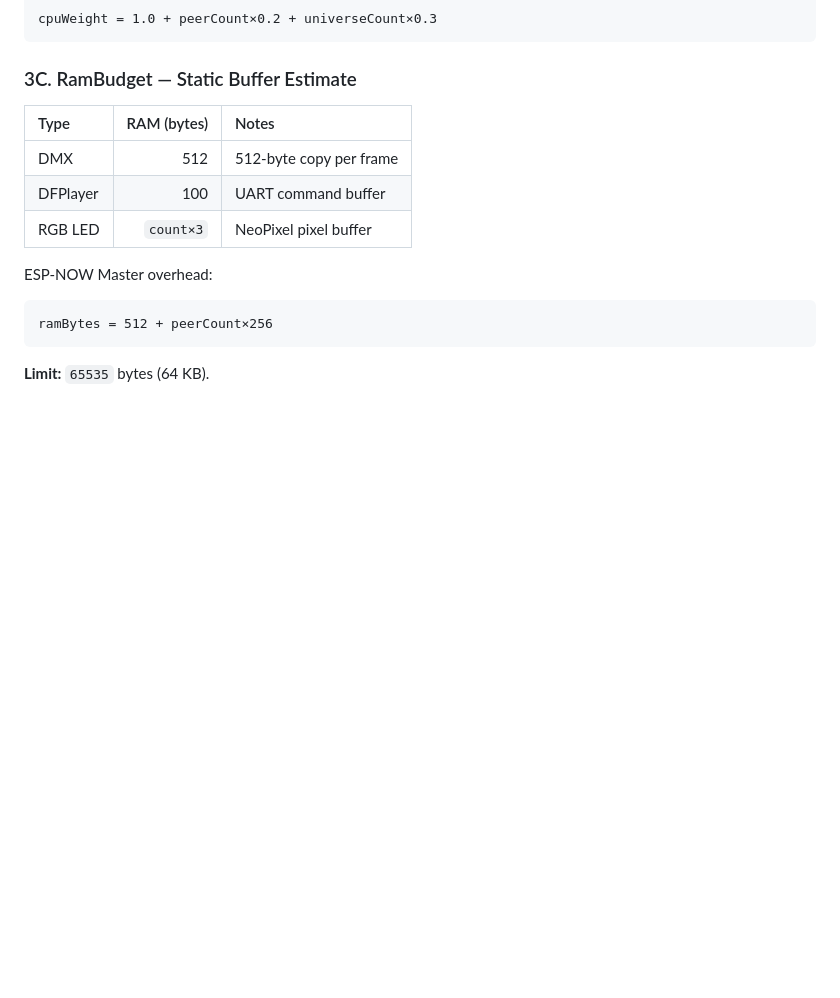
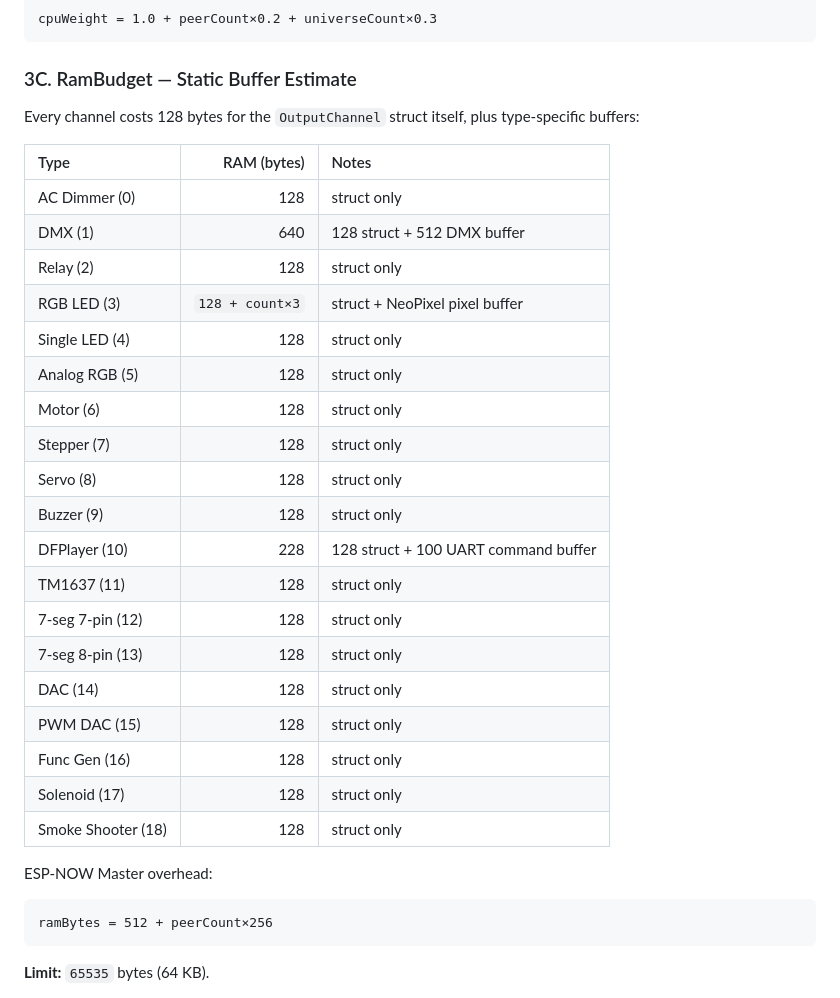
Before and after one commit to nattapatboom/esp32_artnet_2_dmx, a Markdown page: docs/resource_calculator.md, the part around the change. Drawn GitHub-style; blank space fills up the shorter version.

Commit message:
docs: add complete RAM budget tables (BASE_CHANNEL_RAM per type, I2C overhead, ESP-NOW master)

````diff
--- a/docs/resource_calculator.md
+++ b/docs/resource_calculator.md
@@ -96,11 +96,29 @@ cpuWeight = 1.0 + peerCount×0.2 + universeCount×0.3
 
 ### 3C. RamBudget — Static Buffer Estimate
 
+Every channel costs 128 bytes for the `OutputChannel` struct itself, plus type-specific buffers:
+
 | Type | RAM (bytes) | Notes |
 | :--- | ---: | :--- |
-| DMX | 512 | 512-byte copy per frame |
-| DFPlayer | 100 | UART command buffer |
-| RGB LED | `count×3` | NeoPixel pixel buffer |
+| AC Dimmer (0) | 128 | struct only |
+| DMX (1) | 640 | 128 struct + 512 DMX buffer |
+| Relay (2) | 128 | struct only |
+| RGB LED (3) | `128 + count×3` | struct + NeoPixel pixel buffer |
+| Single LED (4) | 128 | struct only |
+| Analog RGB (5) | 128 | struct only |
+| Motor (6) | 128 | struct only |
+| Stepper (7) | 128 | struct only |
+| Servo (8) | 128 | struct only |
+| Buzzer (9) | 128 | struct only |
+| DFPlayer (10) | 228 | 128 struct + 100 UART command buffer |
+| TM1637 (11) | 128 | struct only |
+| 7-seg 7-pin (12) | 128 | struct only |
+| 7-seg 8-pin (13) | 128 | struct only |
+| DAC (14) | 128 | struct only |
+| PWM DAC (15) | 128 | struct only |
+| Func Gen (16) | 128 | struct only |
+| Solenoid (17) | 128 | struct only |
+| Smoke Shooter (18) | 128 | struct only |
 
 ESP-NOW Master overhead:
 ```
````
Also changed, not shown: docs/domain_model.md (+28 -20 lines).
